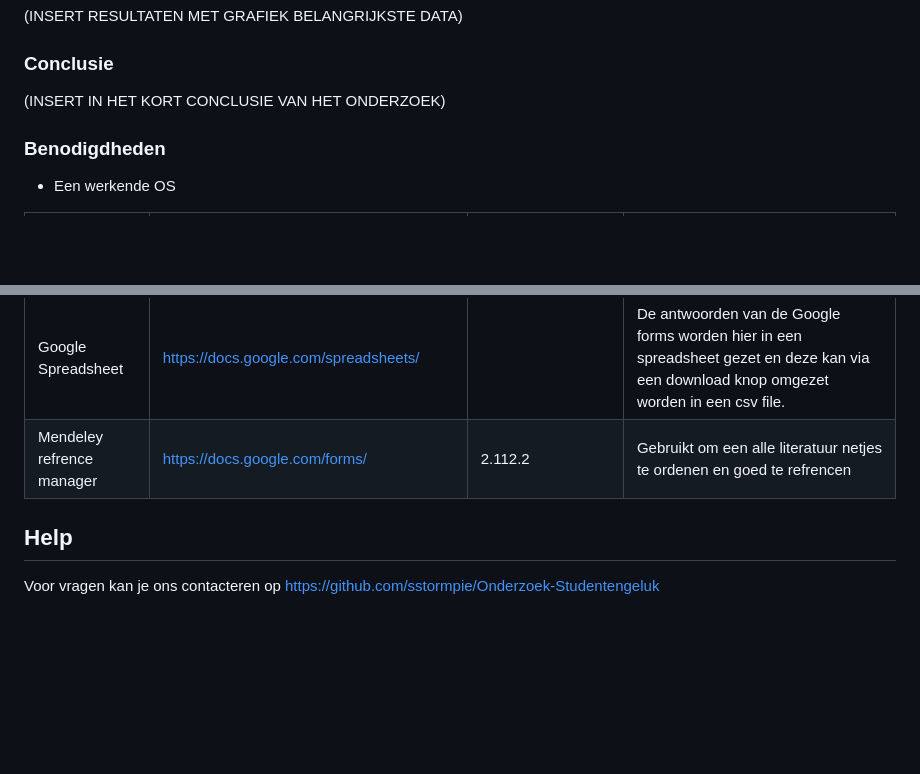
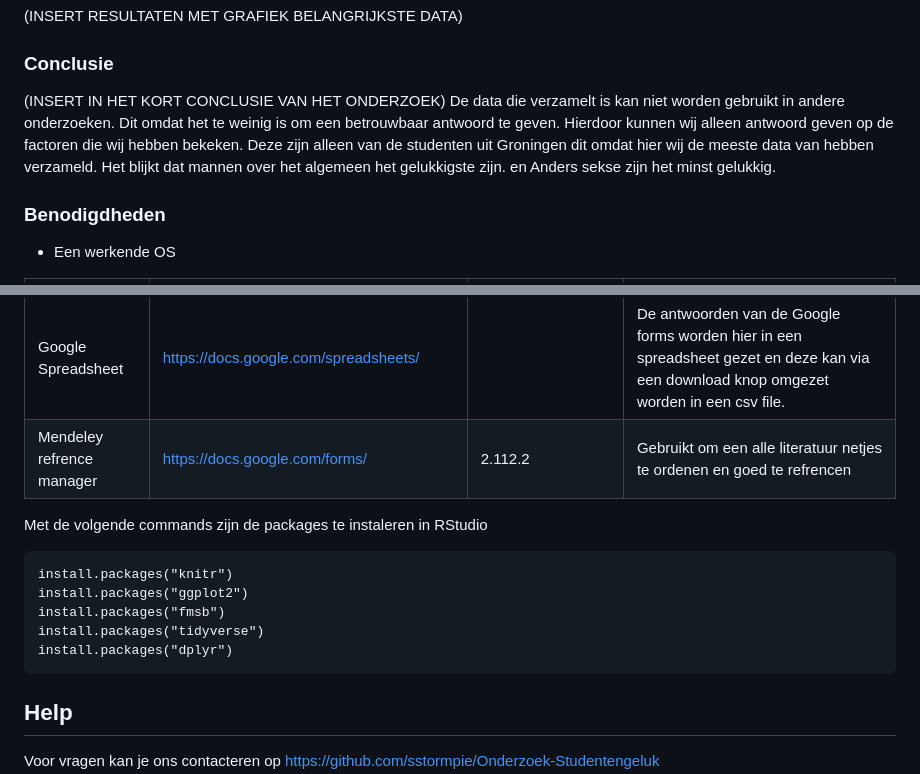
Before and after one commit to sstormpie/Onderzoek-Studentengeluk, a Markdown page: README.md, 2 parts joined by grey strips. Rendered like a GitHub page; blank space fills up the shorter version.

Commit message:
Update README.md
added a table and conclusion

````diff
--- a/README.md
+++ b/README.md
@@ -12,8 +12,8 @@ Wij gaan het geluk van studenten in verschillende studentensteden meten om te ki
 
 ### Conclusie
 (INSERT IN HET KORT CONCLUSIE VAN HET ONDERZOEK)
-
-
+De data die verzamelt is kan niet worden gebruikt in andere onderzoeken. Dit omdat het te weinig is om een betrouwbaar antwoord te geven. Hierdoor kunnen wij alleen antwoord geven
+op de factoren die wij hebben bekeken. Deze zijn alleen van de studenten uit Groningen dit omdat hier wij de meeste data van hebben verzameld. Het blijkt dat mannen over het algemeen het gelukkigste zijn. en Anders sekse zijn het minst gelukkig.
 ### Benodigdheden
 
 * Een werkende OS
@@ -35,6 +35,14 @@ Wij gaan het geluk van studenten in verschillende studentensteden meten om te ki
 | Google  Spreadsheet  	|    https://docs.google.com/spreadsheets/                	|                                      	| De antwoorden van de Google forms worden hier in een spreadsheet gezet en deze kan via een download knop omgezet worden in een csv file.                                                     	|
 | Mendeley refrence manager   	| [https://docs.google.com/forms/ ](https://www.mendeley.com/reference-management/reference-manager/)    |   2.112.2                     	| Gebruikt om een alle literatuur netjes te ordenen en goed te refrencen                                                                                   	|
 
+Met de volgende commands zijn de packages te instaleren in RStudio
+```
+install.packages("knitr")
+install.packages("ggplot2")
+install.packages("fmsb")
+install.packages("tidyverse")
+install.packages("dplyr")
+```
 ## Help
 
 Voor vragen kan je ons contacteren op https://github.com/sstormpie/Onderzoek-Studentengeluk
````
